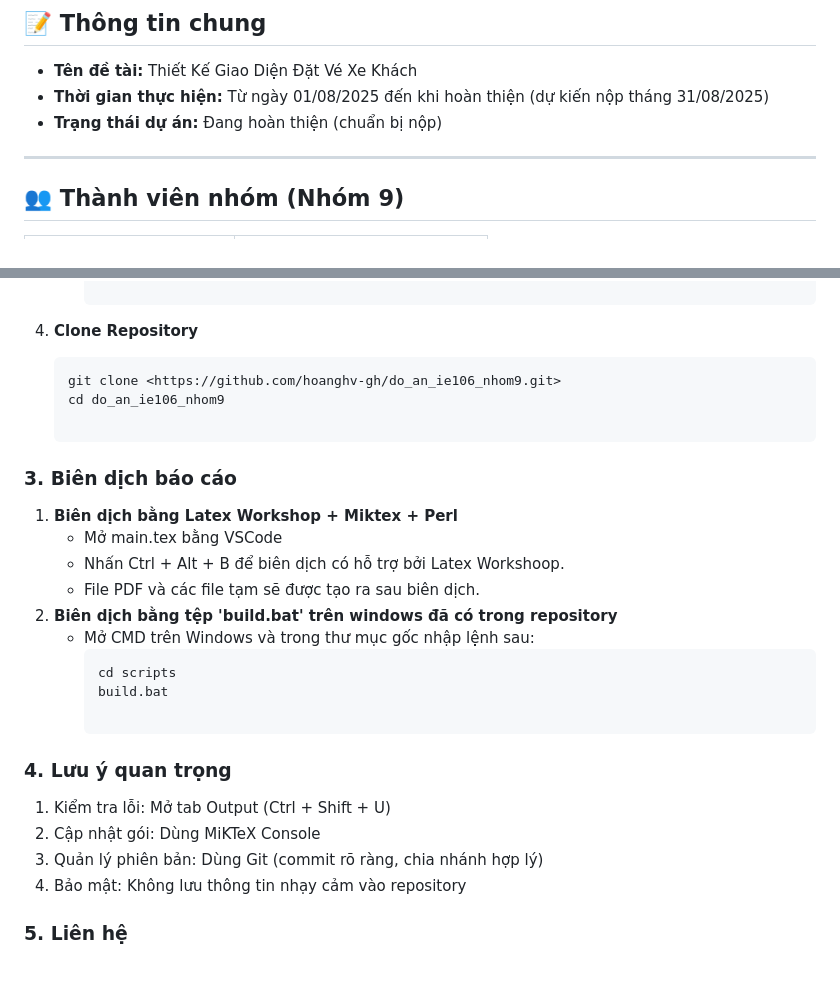
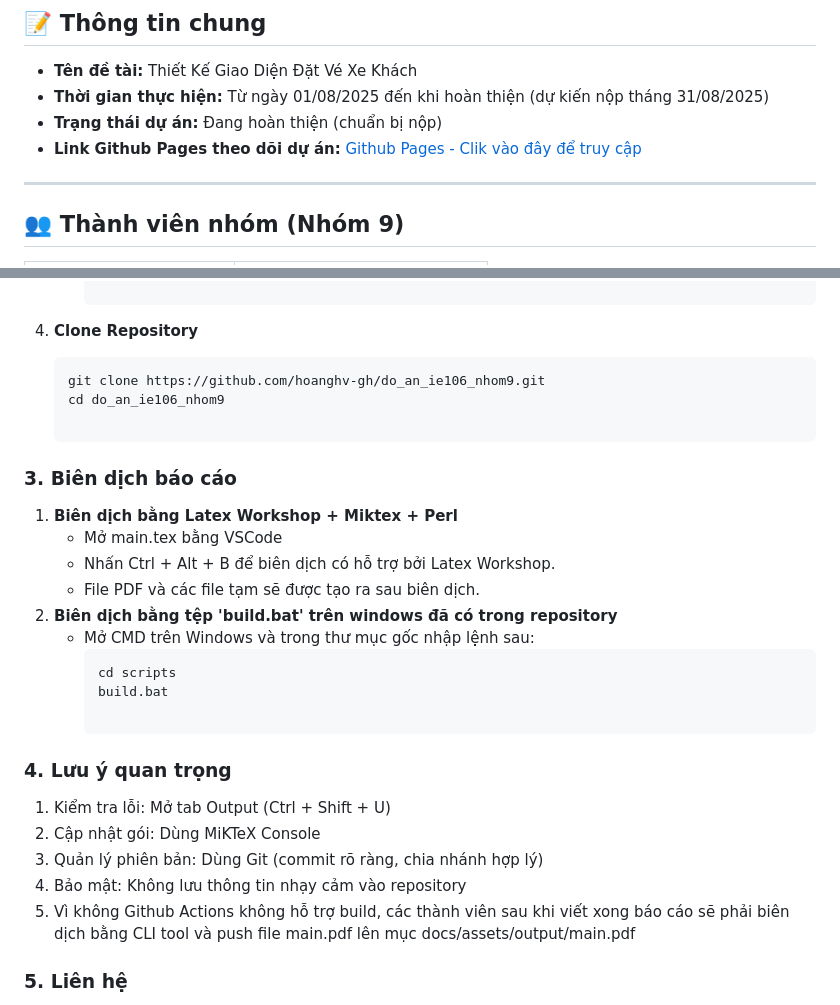
Before and after one commit to hoanghv-gh/do_an_ie106_nhom9, a Markdown page: README.md, 2 parts joined by grey strips. GitHub-like rendering; blank space fills up the shorter version.

Commit message:
(chore): update and fix README
- Thêm link Github Pages vào README.
- Sửa lỗi chính tả
- Thêm thông tin build

````diff
--- a/README.md
+++ b/README.md
@@ -13,6 +13,7 @@ Dự án tập trung vào việc thiết kế và phát triển giao diện ngư
 - **Tên đề tài:** Thiết Kế Giao Diện Đặt Vé Xe Khách
 - **Thời gian thực hiện:** Từ ngày 01/08/2025 đến khi hoàn thiện (dự kiến nộp tháng 31/08/2025)
 - **Trạng thái dự án:** Đang hoàn thiện (chuẩn bị nộp)
+- **Link Github Pages theo dõi dự án:** [Github Pages - Clik vào đây để truy cập](https://hoanghv-gh.github.io/do_an_ie106_nhom9/)
 
 ---
 
@@ -116,13 +117,13 @@ BAOCAO/
 
  6. **Clone Repository**
      ```bash
-     git clone <https://github.com/hoanghv-gh/do_an_ie106_nhom9.git>
+     git clone https://github.com/hoanghv-gh/do_an_ie106_nhom9.git
      cd do_an_ie106_nhom9
 
 ### 3. Biên dịch báo cáo
  1. **Biên dịch bằng Latex Workshop + Miktex + Perl**
     - Mở main.tex bằng VSCode
-    - Nhấn Ctrl + Alt + B để biên dịch có hỗ trợ bởi Latex Workshoop.
+    - Nhấn Ctrl + Alt + B để biên dịch có hỗ trợ bởi Latex Workshop.
     - File PDF và các file tạm sẽ được tạo ra sau biên dịch.
  2. **Biên dịch bằng tệp 'build.bat' trên windows đã có trong repository**
     - Mở CMD trên Windows và trong thư mục gốc nhập lệnh sau:
@@ -136,6 +137,7 @@ BAOCAO/
 2. Cập nhật gói: Dùng MiKTeX Console
 3. Quản lý phiên bản: Dùng Git (commit rõ ràng, chia nhánh hợp lý)
 4. Bảo mật: Không lưu thông tin nhạy cảm vào repository
+5. Vì không Github Actions không hỗ trợ build, các thành viên sau khi viết xong báo cáo sẽ phải biên dịch bằng CLI tool và push file main.pdf lên mục docs/assets/output/main.pdf
 
 
 ### 5. Liên hệ
````
